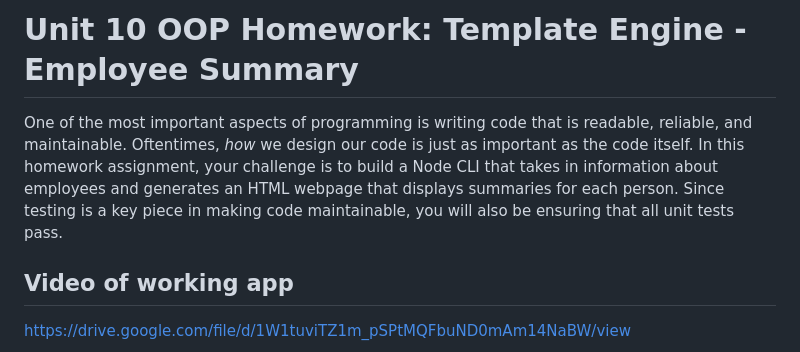
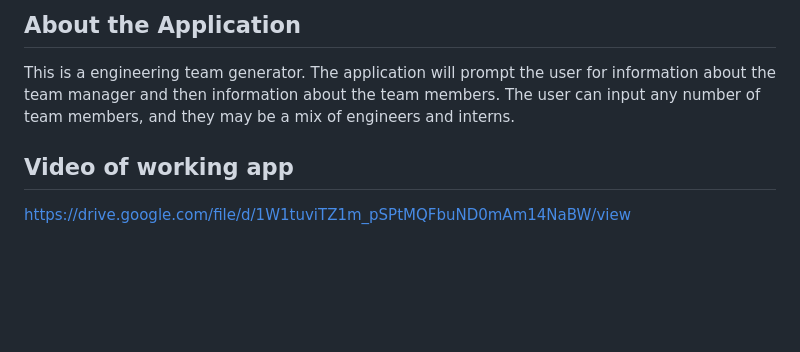
Before and after one commit to swatso2020/teamProfileGenerator, a Markdown page: README.md, the part around the change printed below. Drawn GitHub-style; blank space fills up the shorter version.

```diff
--- a/README.md
+++ b/README.md
@@ -1,6 +1,5 @@
-# Unit 10 OOP Homework: Template Engine - Employee Summary
-
-One of the most important aspects of programming is writing code that is readable, reliable, and maintainable. Oftentimes, *how* we design our code is just as important as the code itself. In this homework assignment, your challenge is to build a Node CLI that takes in information about employees and generates an HTML webpage that displays summaries for each person. Since testing is a key piece in making code maintainable, you will also be ensuring that all unit tests pass.
+## About the Application
+This is a engineering team generator. The application will prompt the user for information about the team manager and then information about the team members. The user can input any number of team members, and they may be a mix of engineers and interns.
 
 
 ## Video of working app
```
Also changed, not shown: other parts of README.md (+1 -1 lines), Assets/PassedTests.png (renamed from Assets/Screen Shot 2020-09-15 at 11.50.13 AM.png), 1 other file.
